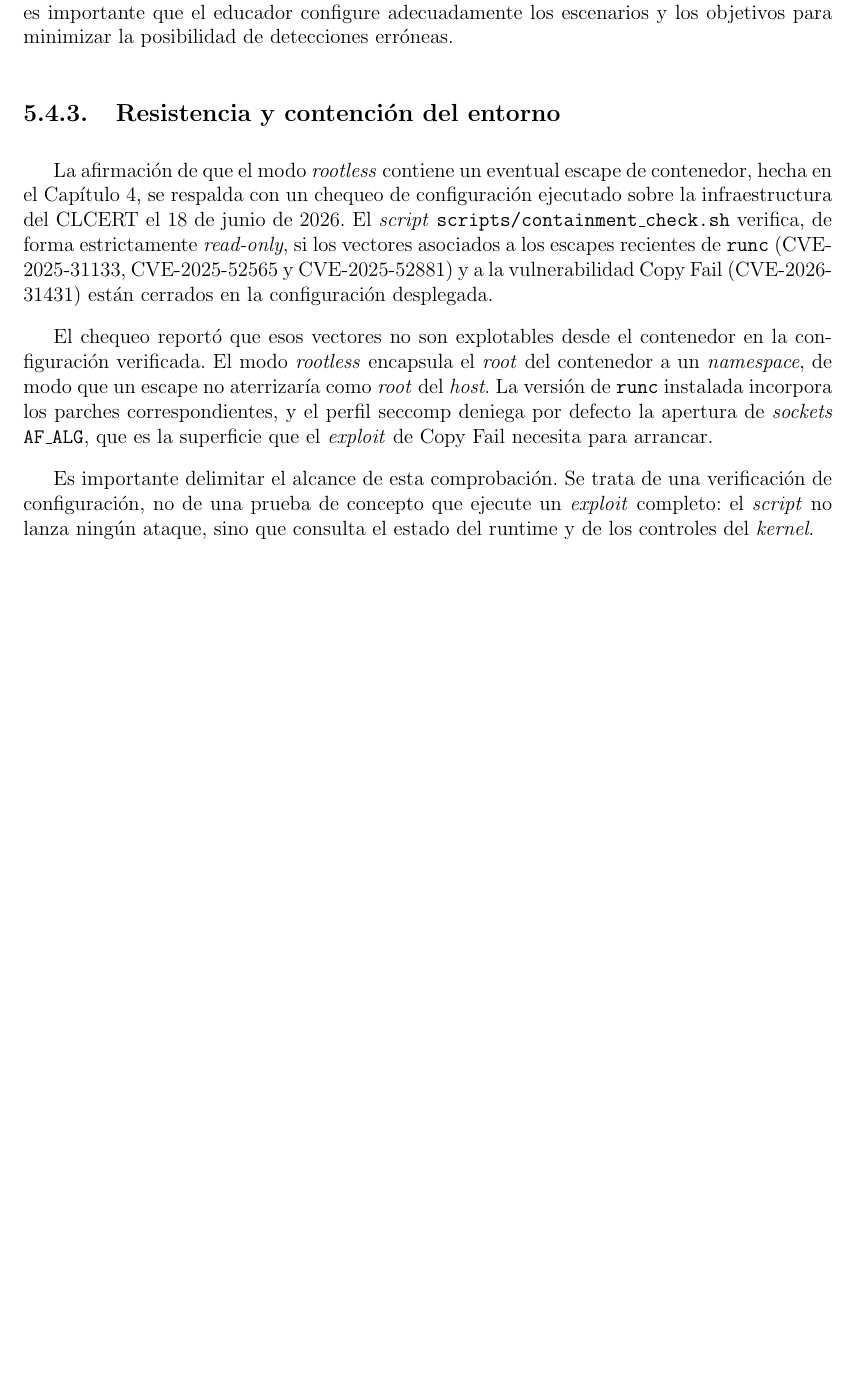
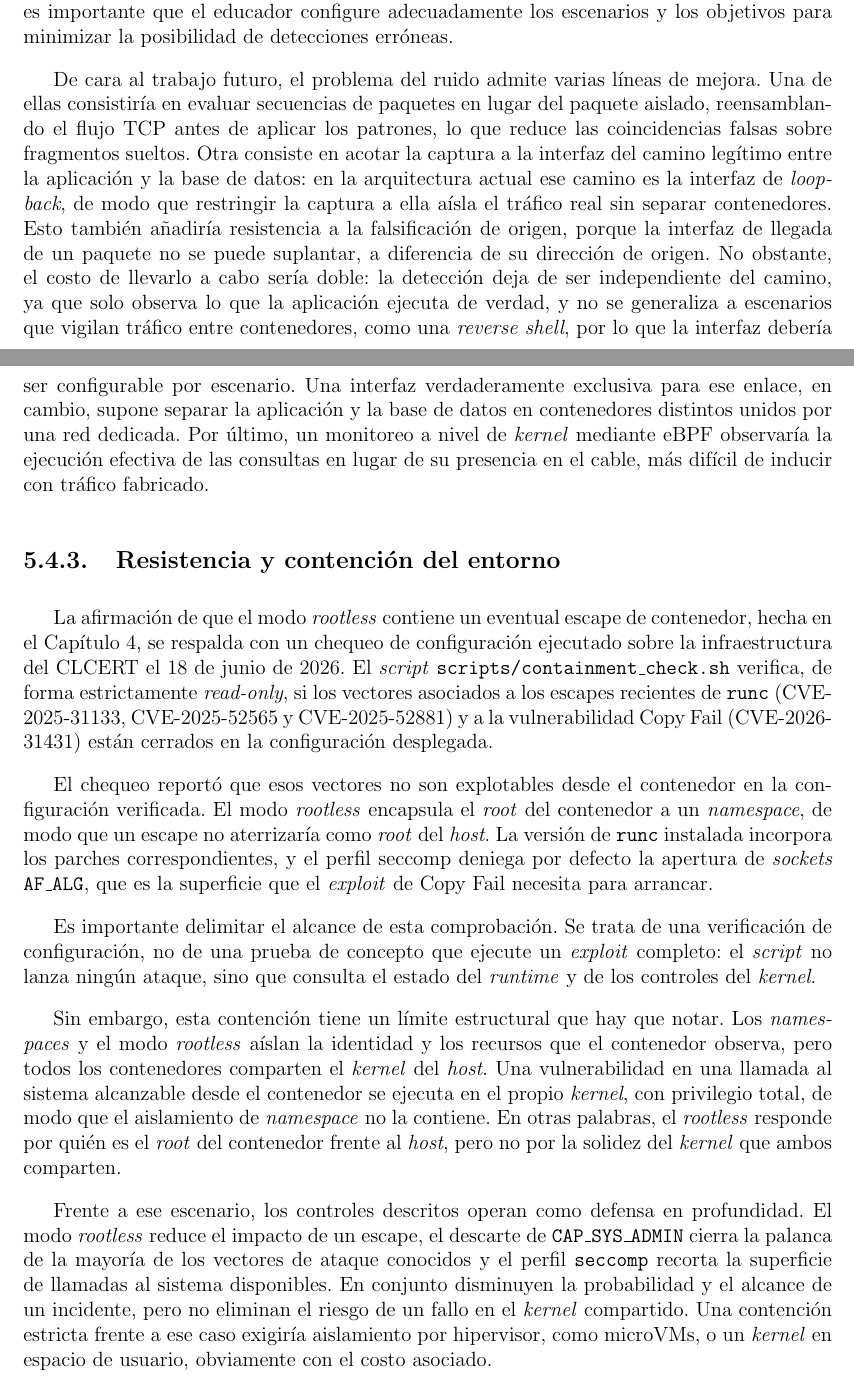
Before and after one commit to NepJag/FlexiPwn-Informe-Memoria, a LaTeX thesis (main.tex, which reads cap5-validación.tex): part of page 62 of 68 before the commit and two parts of pages 62 and 63 of 69 after it, the two joined at a grey line, cut so that both start at the same text, the shorter picture padded with empty space. Compiled offline with pdfLaTeX.

Commit message:
Añadir análisis sobre caso tcpdump y posibles mejoras en la detección de tráfico en el capítulo de validación.

```diff
--- a/cap5-validación.tex
+++ b/cap5-validación.tex
@@ -257,6 +266,27 @@ coincida con los patrones esperados, aunque no haya logrado comprometer la
 aplicación. Por ello, es importante que el educador configure adecuadamente los
 escenarios y los objetivos para minimizar la posibilidad de detecciones
 erróneas.
+
+De cara al trabajo futuro, el problema del ruido admite varias líneas de
+mejora. Una de ellas consistiría en evaluar secuencias de paquetes en lugar del
+paquete aislado, reensamblando el flujo TCP antes de aplicar los patrones, lo
+que reduce las coincidencias falsas sobre fragmentos sueltos. Otra
+consiste en acotar la captura a la interfaz del camino
+legítimo entre la aplicación y la base de datos: en la arquitectura actual ese
+camino es la interfaz de \textit{loopback}, de modo que restringir la captura a ella
+aísla el tráfico real sin separar contenedores. Esto también añadiría resistencia
+a la falsificación de origen, porque la interfaz de llegada de un paquete no se
+puede suplantar, a diferencia de su dirección de origen. No obstante, el
+costo de llevarlo a cabo sería doble: la detección deja de ser independiente
+del camino, ya que solo observa lo que la aplicación ejecuta de verdad, y no
+se generaliza a escenarios que vigilan
+tráfico entre contenedores, como una \textit{reverse shell}, por lo que la
+interfaz debería ser configurable por escenario. Una interfaz verdaderamente
+exclusiva para ese enlace, en cambio, supone separar la aplicación y la base
+de datos en contenedores distintos unidos por una red dedicada. Por último, un
+monitoreo a nivel de \textit{kernel} mediante eBPF observaría la ejecución
+efectiva de las consultas en lugar de su presencia en el cable, más difícil de
+inducir con tráfico fabricado.
 
 \subsection{Resistencia y contención del entorno}
 
@@ -281,7 +311,27 @@ superficie que el \textit{exploit} de Copy Fail necesita para arrancar.
 Es importante delimitar el alcance de esta comprobación. Se trata de una
 verificación de configuración, no de una prueba de concepto que
 ejecute un \textit{exploit} completo: el \textit{script} no lanza ningún ataque,
-sino que consulta el estado del runtime y de los controles del \textit{kernel}.
+sino que consulta el estado del \textit{runtime} y de los controles del \textit{kernel}.
+
+Sin embargo, esta contención tiene un límite estructural que hay que notar. Los \textit{namespaces} y el modo \textit{rootless} aíslan la
+identidad y los recursos que el contenedor observa, pero todos los
+contenedores comparten el \textit{kernel} del \textit{host}. Una
+vulnerabilidad en una llamada al sistema alcanzable desde el contenedor se
+ejecuta en el propio \textit{kernel}, con privilegio total, de modo que el
+aislamiento de \textit{namespace} no la contiene. En otras palabras, el
+\textit{rootless} responde por quién es el \textit{root} del contenedor frente
+al \textit{host}, pero no por la solidez del \textit{kernel} que ambos
+comparten.
+
+Frente a ese escenario, los controles descritos operan como defensa en
+profundidad. El modo \textit{rootless} reduce el impacto de un escape, el
+descarte de \texttt{CAP\_SYS\_ADMIN} cierra la palanca de la mayoría de los
+vectores de ataque conocidos y el perfil \texttt{seccomp} recorta la superficie de llamadas al
+sistema disponibles. En conjunto disminuyen la probabilidad y el alcance de un
+incidente, pero no eliminan el riesgo de un fallo en el \textit{kernel}
+compartido. Una contención estricta frente a ese caso exigiría aislamiento por
+hipervisor, como microVMs, o un \textit{kernel} en espacio de usuario, obviamente con el
+costo asociado.
 
 \section{Pruebas en infraestructura real}
 
```
Also changed, not shown: cap5-validación.tex (9 more changed lines).
